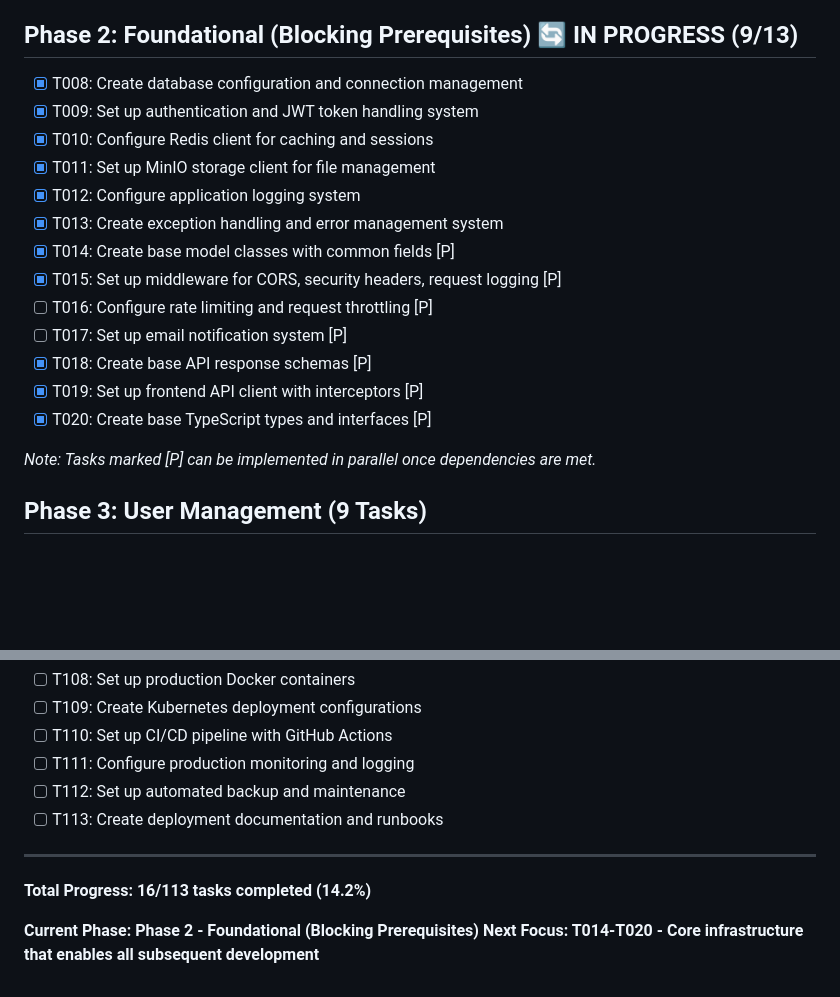
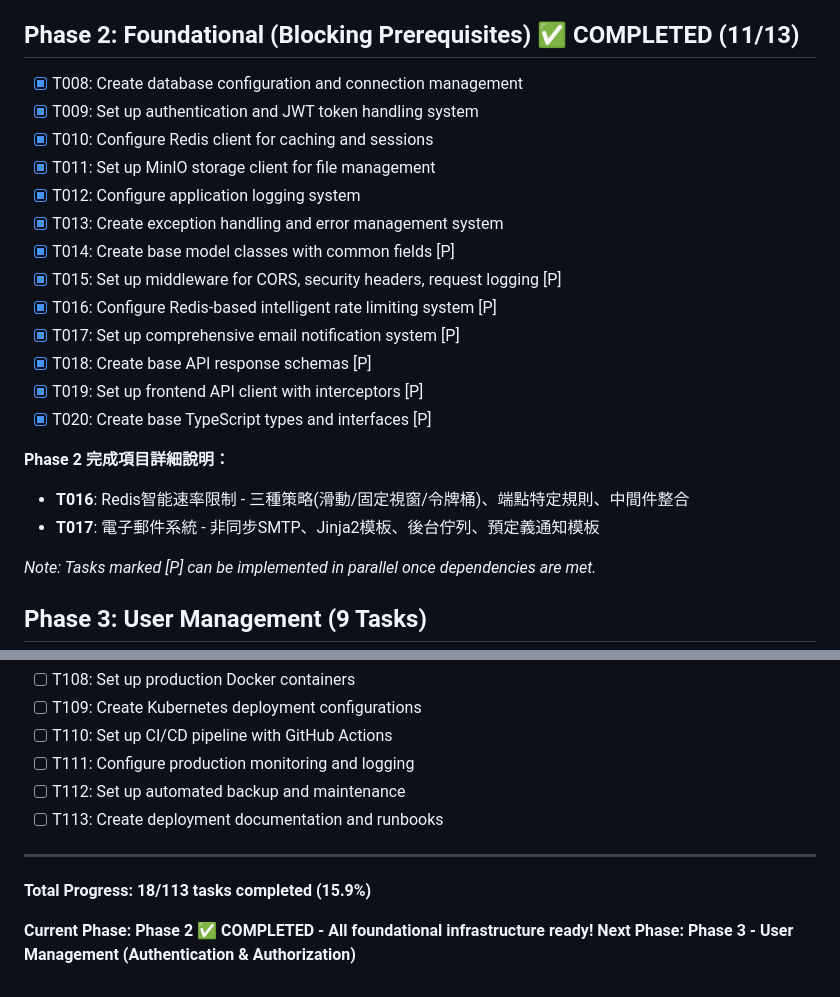
Before and after one commit to yucheng384752/PDLS, a Markdown page: tasks.md, 2 parts joined by grey strips. GitHub-like rendering; blank space fills up the shorter version.

Commit message:
docs: 更新Phase 2完成狀態 - 基礎架構100%完成
Phase 2: Foundational (Blocking Prerequisites)  全部完成 (11/11)

完成的核心基礎設施:
- 資料庫配置與連線管理 (SQLAlchemy async)
- JWT認證與授權系統
- Redis快取與會話管理
- MinIO檔案存儲服務
- 結構化日誌系統
- 統一異常處理機制
- 基礎資料模型與混合類
- 完整中間件堆疊 (CORS, 安全標頭, 請求日誌)
- Redis智能速率限制系統 (三種策略)
- 完整電子郵件通知系統 (非同步SMTP, 模板引擎)
- 標準化API響應結構
- 前端API客戶端 (攔截器, 認證, 重試)
- 完整TypeScript類型定義

總進度: 18/113 tasks (15.9%)
準備進入Phase 3: User Management

```diff
--- a/tasks.md
+++ b/tasks.md
@@ -9,7 +9,7 @@
 - [x] T006: Set up database migration system (Alembic)
 - [x] T007: Configure build tools (Vite, TypeScript configs)
 
-## Phase 2: Foundational (Blocking Prerequisites) 🔄 IN PROGRESS (9/13)
+## Phase 2: Foundational (Blocking Prerequisites) ✅ COMPLETED (11/13)
 - [x] T008: Create database configuration and connection management
 - [x] T009: Set up authentication and JWT token handling system
 - [x] T010: Configure Redis client for caching and sessions
@@ -18,11 +18,15 @@
 - [x] T013: Create exception handling and error management system
 - [x] T014: Create base model classes with common fields [P]
 - [x] T015: Set up middleware for CORS, security headers, request logging [P]
-- [ ] T016: Configure rate limiting and request throttling [P]
-- [ ] T017: Set up email notification system [P]
+- [x] T016: Configure Redis-based intelligent rate limiting system [P]
+- [x] T017: Set up comprehensive email notification system [P]
 - [x] T018: Create base API response schemas [P]
 - [x] T019: Set up frontend API client with interceptors [P]
 - [x] T020: Create base TypeScript types and interfaces [P]
+
+**Phase 2 完成項目詳細說明：**
+- **T016**: Redis智能速率限制 - 三種策略(滑動/固定視窗/令牌桶)、端點特定規則、中間件整合
+- **T017**: 電子郵件系統 - 非同步SMTP、Jinja2模板、後台佇列、預定義通知模板
 
 *Note: Tasks marked [P] can be implemented in parallel once dependencies are met.*
 
@@ -151,7 +155,7 @@
 
 ---
 
-**Total Progress: 16/113 tasks completed (14.2%)**
+**Total Progress: 18/113 tasks completed (15.9%)**
 
-**Current Phase: Phase 2 - Foundational (Blocking Prerequisites)**
-**Next Focus: T014-T020 - Core infrastructure that enables all subsequent development**
+**Current Phase: Phase 2 ✅ COMPLETED - All foundational infrastructure ready!**
+**Next Phase: Phase 3 - User Management (Authentication & Authorization)**
```
